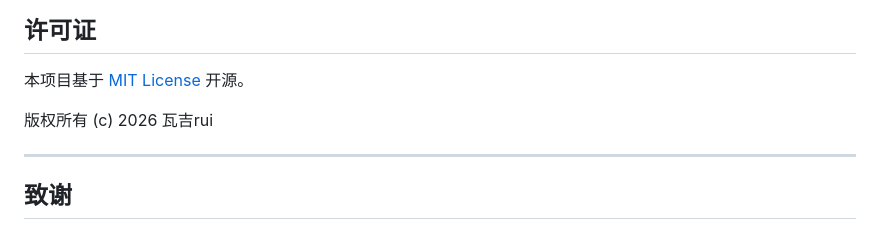
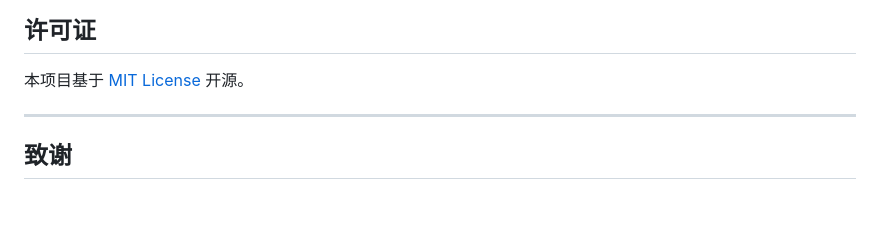
Before and after one commit to waji-rui/ConsecutiveBlessing, a Markdown page: README.md, the part around the change. Rendered like a GitHub page; blank space fills up the shorter version.

```diff
--- a/README.md
+++ b/README.md
@@ -233,8 +233,6 @@ CSS 变量集中在 `:root` 中：
 
 本项目基于 [MIT License](./LICENSE) 开源。
 
-版权所有 (c) 2026 瓦吉rui
-
 ---
 
 ## 致谢
```
